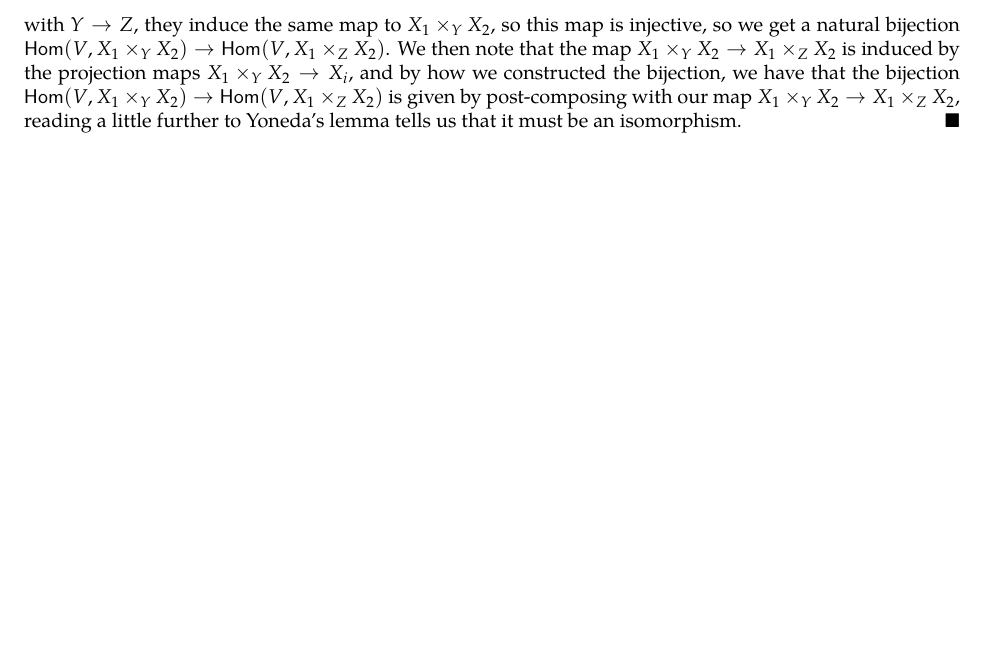
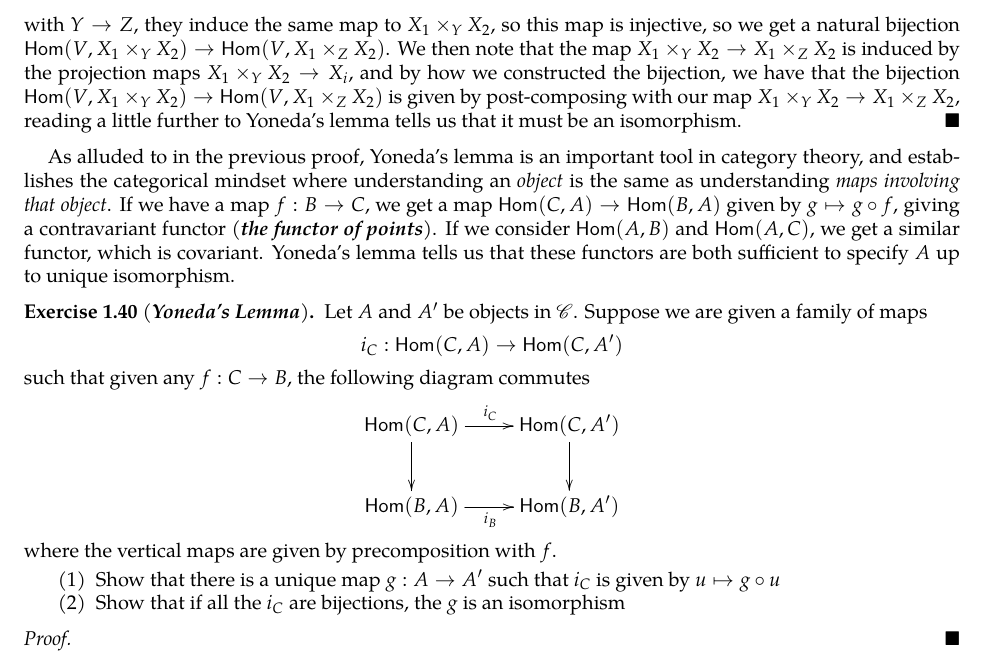
Before and after one commit to JeffJiang42/Math-Notes, a LaTeX paper (RisingSea/CategoriesSheaves.tex): part of page 11 of 11, cut so that both start at the same text, the shorter picture padded with empty space. Compiled offline with pdfLaTeX.

Commit message:
Yoneda's lemma

```diff
--- a/RisingSea/CategoriesSheaves.tex
+++ b/RisingSea/CategoriesSheaves.tex
@@ -641,5 +641,25 @@ Y \ar[r] & Y \times_Z Y
 From a previous exercise, since $Y \to Z$ is a monomorphism, the bottom map is an isomorphism.
 \fi
 \end{proof}
+As alluded to in the previous proof, Yoneda's lemma is an important tool in category theory, and establishes the categorical mindset where understanding an \emph{object} is the same as understanding \emph{maps involving that object}. If we have a map $f: B \to C$, we get a map $\hom(C,A) \to \hom(B,A)$ given by $g \mapsto g \circ f$, giving a contravariant functor (\ib{the functor of points}). If we consider $\hom(A,B)$ and $\hom(A,C)$, we get a similar functor, which is covariant. Yoneda's lemma tells us that these functors are both sufficient to specify $A$ up to unique isomorphism.
+%
+\begin{exer}[\ib{Yoneda's Lemma}]
+Let $A$ and $A'$ be objects in $\mathscr{C}$. Suppose we are given a family of maps
+$$i_C : \hom(C,A) \to \hom(C,A') $$
+such that given any $f: C \to B$, the following diagram commutes
+$$\xymatrix{
+\hom(C,A) \ar[r]^{i_C} \ar[d]  & \hom(C,A') \ar[d] \\
+\hom(B,A) \ar[r]_{i_B} & \hom(B,A')
+}$$
+where the vertical maps are given by precomposition with $f$.
+\begin{enumerate}
+\item Show that there is a unique map $g: A \to A'$ such that $i_C$ is given by $u \mapsto g \circ u$
+\item Show that if all the $i_C$ are bijections, the $g$ is an isomorphism
+\end{enumerate}
+\end{exer}
+%
+\begin{proof}
+
+\end{proof}
 %
 \end{document}
```
Also changed, not shown: RisingSea/CategoriesSheaves.pdf.
